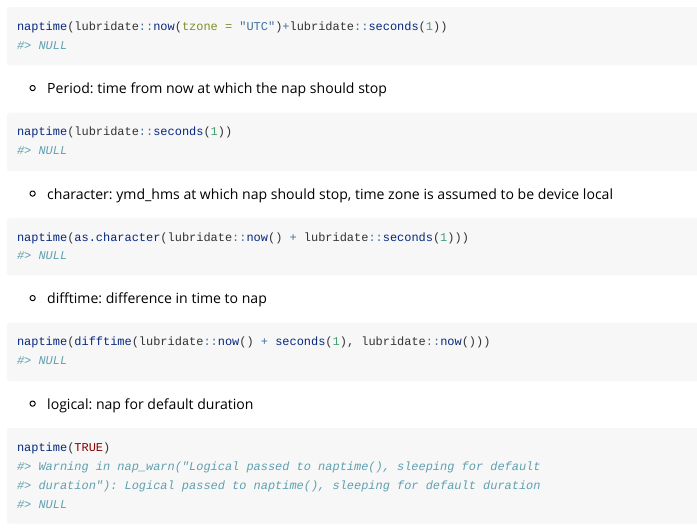
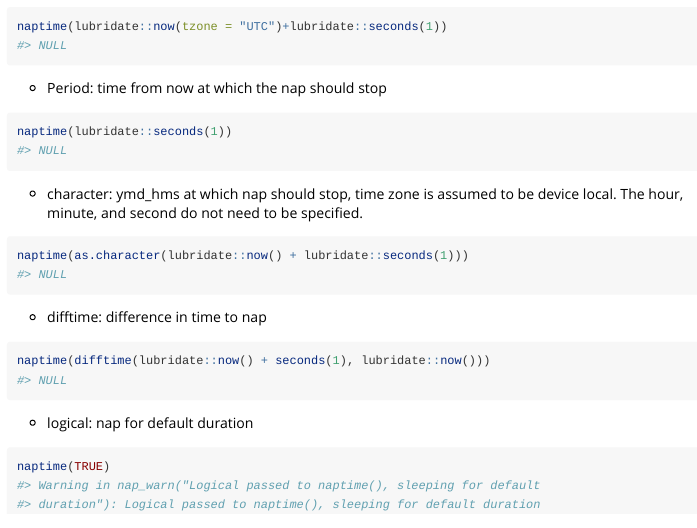
Before and after one commit to russellpierce/naptime, an R Markdown document (vignettes/naptime.Rmd): the page in a window 1100 px wide, from 1020 px down. Rendered offline with R 4.5, knitr and Pandoc, with nearby package versions; code that draws random numbers runs with fixed seeds of ours; badge pictures from the web are left out.

Commit message:
Describe new feature

````diff
--- a/vignettes/naptime.Rmd
+++ b/vignettes/naptime.Rmd
@@ -66,7 +66,7 @@ naptime(lubridate::now(tzone = "UTC")+lubridate::seconds(1))
 naptime(lubridate::seconds(1))
 ```
 
- * character: ymd_hms at which nap should stop, time zone is assumed to be device local
+ * character: ymd_hms at which nap should stop, time zone is assumed to be device local.  The hour, minute, and second do not need to be specified.
 ```{r}
 naptime(as.character(lubridate::now() + lubridate::seconds(1)))
 ```
````
